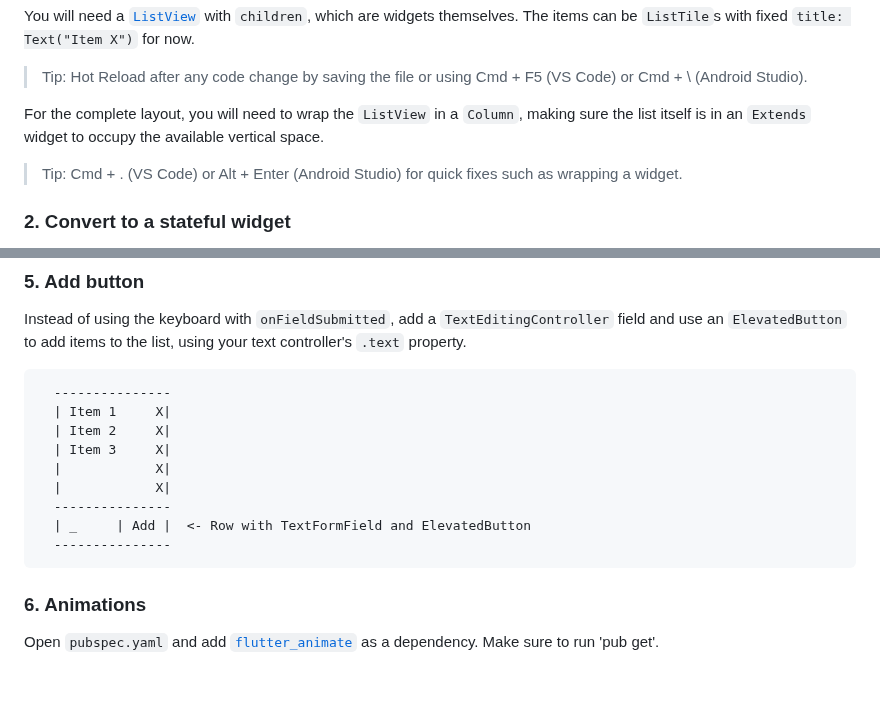
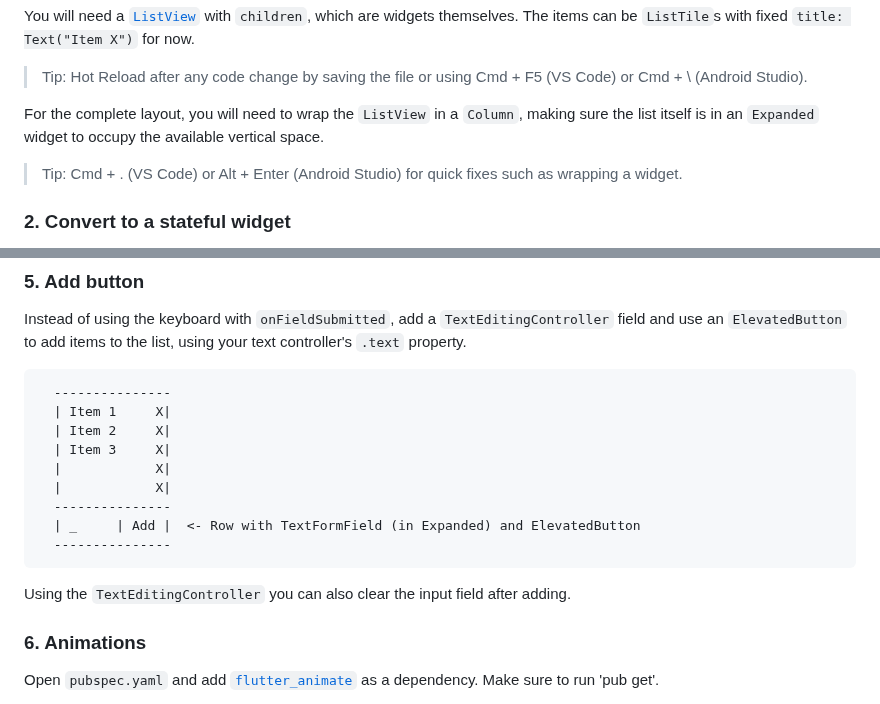
Before and after one commit to it-licious/flutter_handson, a Markdown page: README.md, 2 parts joined by grey strips. Drawn GitHub-style; blank space fills up the shorter version.

Commit message:
Fix expanded mention

````diff
--- a/README.md
+++ b/README.md
@@ -32,7 +32,7 @@ You will need a [`ListView`](https://api.flutter.dev/flutter/widgets/ListView-cl
 
 > Tip: Hot Reload after any code change by saving the file or using Cmd + F5 (VS Code) or Cmd + \ (Android Studio).
 
-For the complete layout, you will need to wrap the `ListView` in a `Column`, making sure the list itself is in an `Extends` widget to occupy the available vertical space.
+For the complete layout, you will need to wrap the `ListView` in a `Column`, making sure the list itself is in an `Expanded` widget to occupy the available vertical space.
 
 > Tip: Cmd + . (VS Code) or Alt + Enter (Android Studio) for quick fixes such as wrapping a widget.
 
@@ -85,9 +85,11 @@ Instead of using the keyboard with `onFieldSubmitted`, add a `TextEditingControl
   |            X|
   |            X|
   ---------------
-  | _     | Add |  <- Row with TextFormField and ElevatedButton
+  | _     | Add |  <- Row with TextFormField (in Expanded) and ElevatedButton
   ---------------
 ```
+
+Using the `TextEditingController` you can also clear the input field after adding.
 
 ### 6. Animations
 
````
